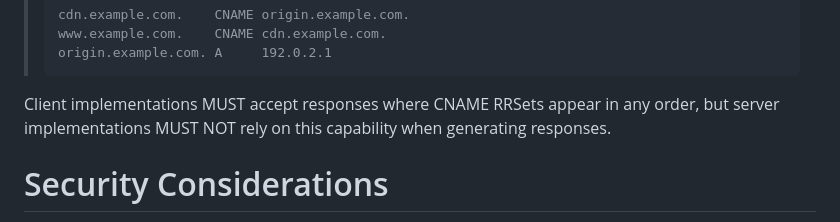
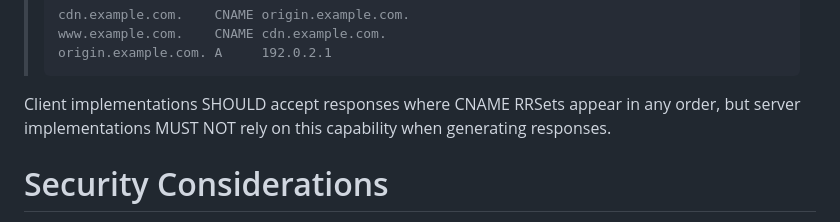
Before and after one commit to ableyjoe/draft-jabley-dnsop-cname-response-order, a Markdown page: draft-jabley-dnsop-cname-response-order.md, the part around one of its changes. Rendered like a GitHub page.

Commit message:
Update MUST -> SHOULD for accepting unordered CNAME responses

```diff
--- a/draft-jabley-dnsop-cname-response-order.md
+++ b/draft-jabley-dnsop-cname-response-order.md
@@ -215,9 +216,9 @@ The CNAME records MUST NOT appear out of order in their chain:
 >     www.example.com.    CNAME cdn.example.com.
 >     origin.example.com. A     192.0.2.1
 
-Client implementations MUST accept responses where CNAME RRSets
-appear in any order, but server implementations MUST NOT rely
-on this capability when generating responses.
+Client implementations SHOULD accept responses where CNAME RRSets appear
+in any order, but server implementations MUST NOT rely on this capability
+when generating responses.
 
 # Security Considerations
 
```
Also changed, not shown: other parts of draft-jabley-dnsop-cname-response-order.md (+2 -1 lines).
